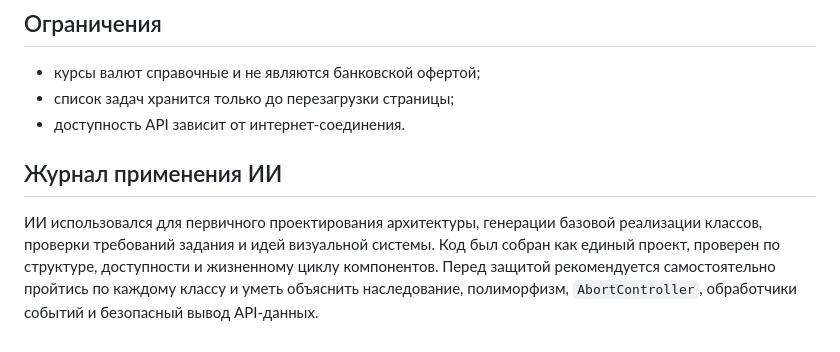
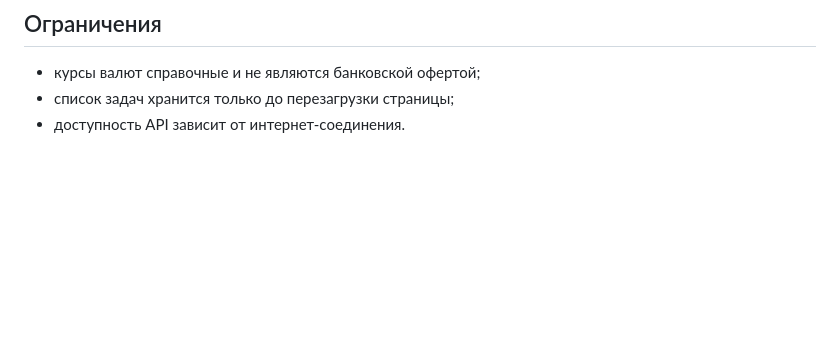
Before and after one commit to AlexsandraChikurova/-UI--, a Markdown page: README.md, the part around the change. Drawn GitHub-style; blank space fills up the shorter version.

```diff
--- a/README.md
+++ b/README.md
@@ -61,7 +61,3 @@ python -m http.server 4173
 - курсы валют справочные и не являются банковской офертой;
 - список задач хранится только до перезагрузки страницы;
 - доступность API зависит от интернет-соединения.
-
-## Журнал применения ИИ
-
-ИИ использовался для первичного проектирования архитектуры, генерации базовой реализации классов, проверки требований задания и идей визуальной системы. Код был собран как единый проект, проверен по структуре, доступности и жизненному циклу компонентов. Перед защитой рекомендуется самостоятельно пройтись по каждому классу и уметь объяснить наследование, полиморфизм, `AbortController`, обработчики событий и безопасный вывод API-данных.
```
